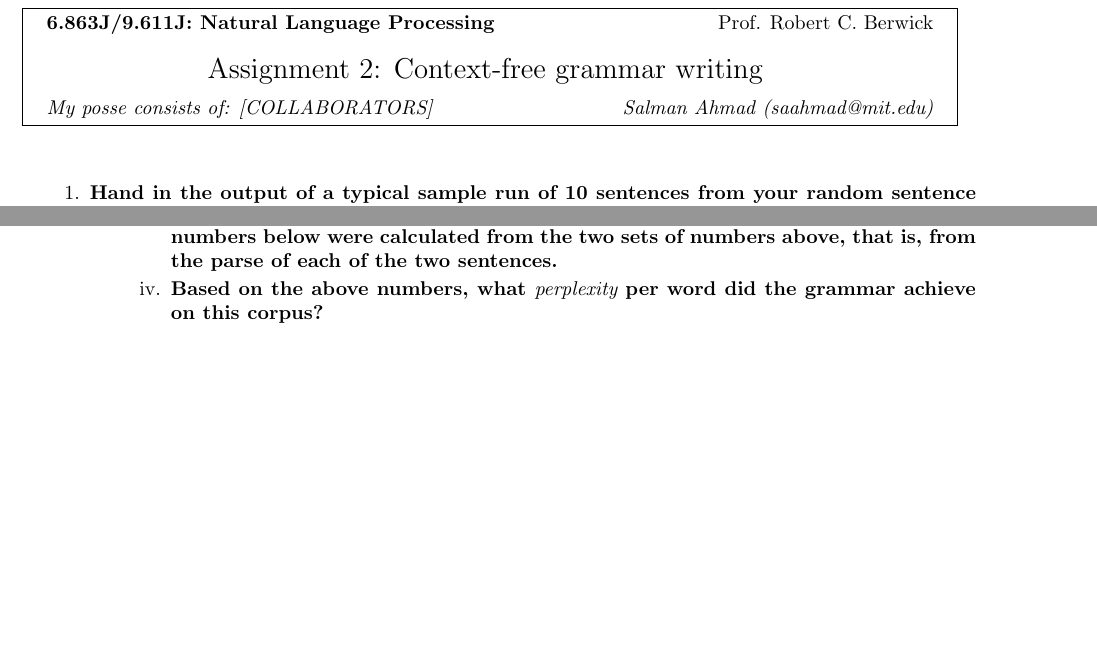
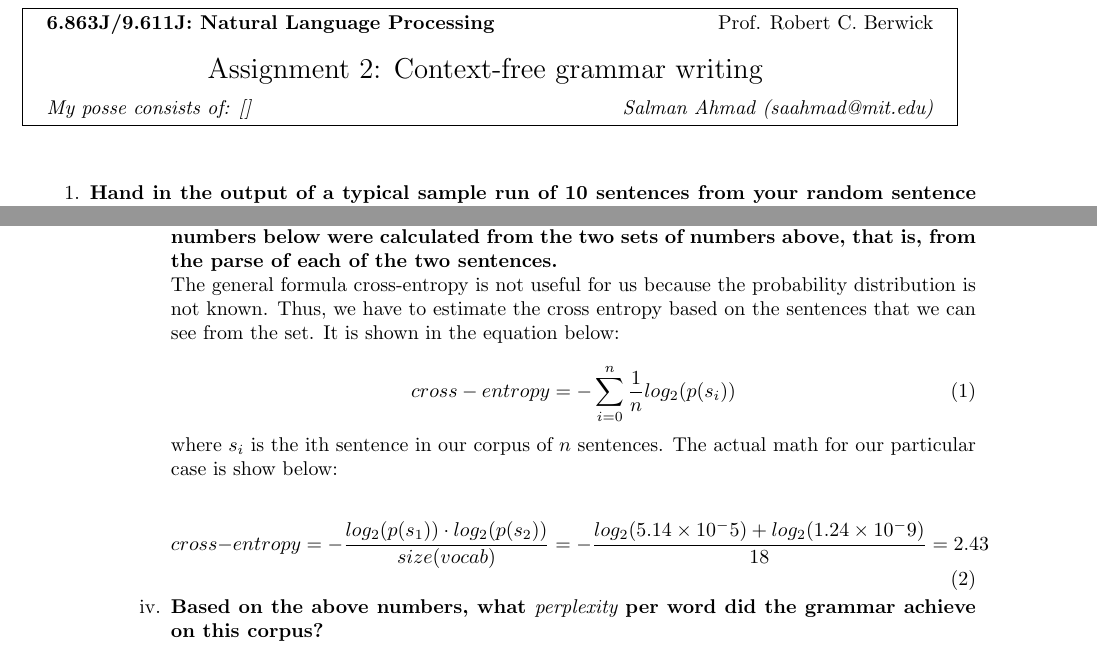
Before and after one commit to OMARI1988/6.863, a LaTeX problem sheet (Labs/Assignment2/Report/report.tex): two parts of pages 1 and 7 of 7 before the commit and two parts of pages 1 and 7 of 8 after it, joined at a grey line, cut so that both start at the same text, the shorter picture padded with empty space. Compiled offline with pdfLaTeX.

Commit message:
Answering a question.

```diff
--- a/Labs/Assignment2/Report/report.tex
+++ b/Labs/Assignment2/Report/report.tex
@@ -41,7 +41,7 @@
 }
 
 \begin{document}
-\handout{Assignment 2: Context-free grammar writing}{My posse consists of: [COLLABORATORS]}{Salman Ahmad (saahmad@mit.edu)}
+\handout{Assignment 2: Context-free grammar writing}{My posse consists of: []}{Salman Ahmad (saahmad@mit.edu)}
 
 \begin{enumerate}
 
@@ -408,6 +408,17 @@ The probability is exactly $0.5$ because there are 2 parses for the sentence. Th
     of numbers above, that is, from the parse of each of the two
     sentences.}
 
+The general formula cross-entropy is not useful for us because the probability distribution is not known. Thus, we have to estimate the cross entropy based on the sentences that we can see from the set. It is shown in the equation below:
+
+\begin{equation}
+cross-entropy = - \sum_{i = 0}^{n} \frac{1}{n} log_2(p(s_i))
+\end{equation}
+
+where $s_i$ is the ith sentence in our corpus of $n$ sentences. The actual math for our particular case is show below:
+
+\begin{equation}
+cross-entropy = - \frac{log_2(p(s_1)) \cdot log_2(p(s_2))}{size(vocab)} = - \frac{log_2(5.14 \times10^-5) + log_2(1.24 \times 10^-9)}{18} = 2.43
+\end{equation}
 
 
 \item {\bf Based on the above numbers, what {\it perplexity} per word did
```
Also changed, not shown: Labs/Assignment2/Report/report.pdf.
